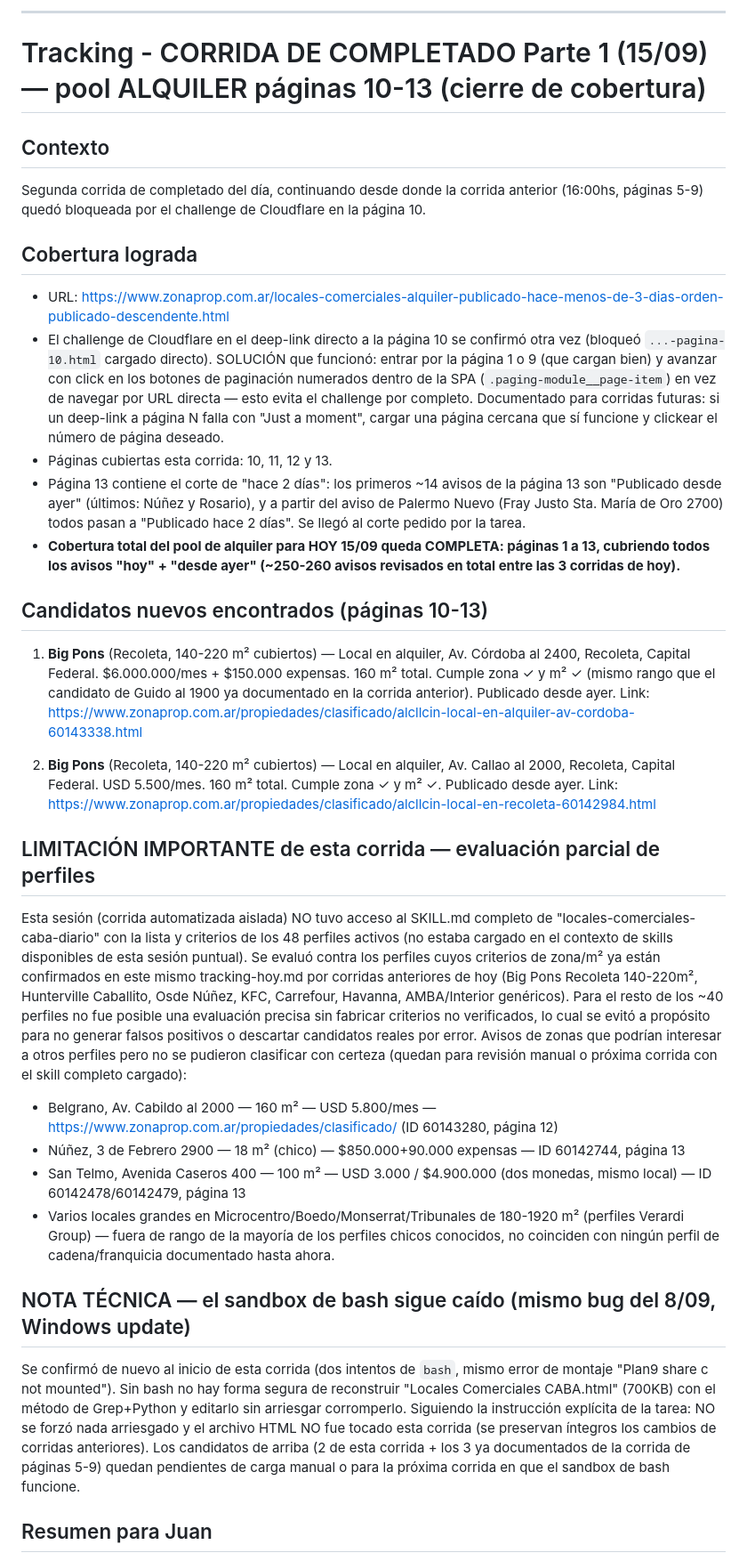
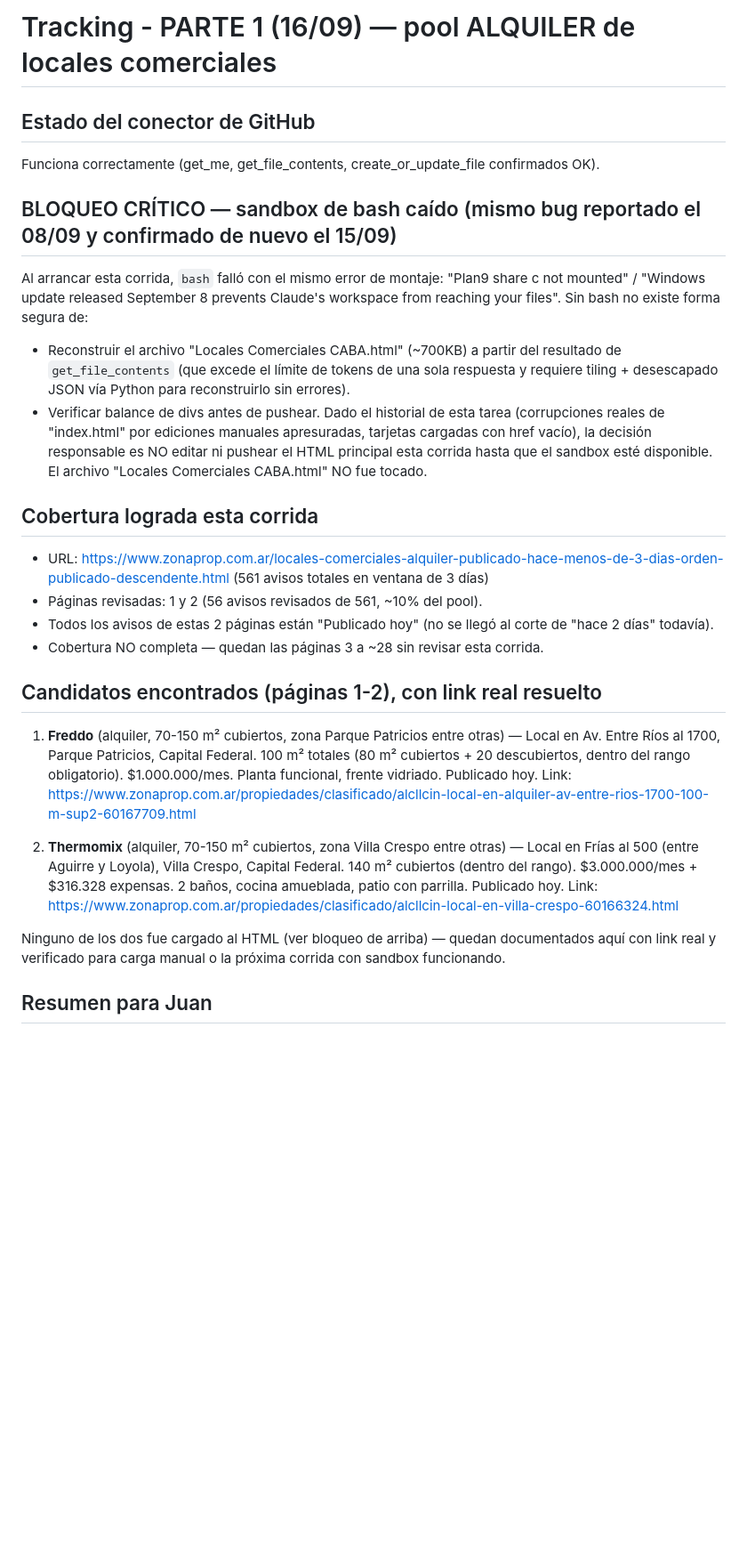
Before and after one commit to MetricaPropiedades/locales-comerciales-caba, a Markdown page: tracking-hoy.md, the part around one of its changes. Shown at 89% size. Rendered like a GitHub page; blank space fills up the shorter version.

Commit message:
Tracking 16/09 Parte 1 - cobertura parcial pool alquiler, sandbox bash caído (bloquea edición segura del HTML)

```diff
--- a/tracking-hoy.md
+++ b/tracking-hoy.md
@@ -1,34 +1,28 @@
----
+# Tracking - PARTE 1 (16/09) — pool ALQUILER de locales comerciales
 
-# Tracking - CORRIDA DE COMPLETADO Parte 1 (15/09) — pool ALQUILER páginas 10-13 (cierre de cobertura)
+## Estado del conector de GitHub
+Funciona correctamente (get_me, get_file_contents, create_or_update_file confirmados OK).
 
-## Contexto
-Segunda corrida de completado del día, continuando desde donde la corrida anterior (16:00hs, páginas 5-9) quedó bloqueada por el challenge de Cloudflare en la página 10.
+## BLOQUEO CRÍTICO — sandbox de bash caído (mismo bug reportado el 08/09 y confirmado de nuevo el 15/09)
+Al arrancar esta corrida, `bash` falló con el mismo error de montaje: "Plan9 share c not mounted" / "Windows update released September 8 prevents Claude's workspace from reaching your files". Sin bash no existe forma segura de:
+- Reconstruir el archivo "Locales Comerciales CABA.html" (~700KB) a partir del resultado de `get_file_contents` (que excede el límite de tokens de una sola respuesta y requiere tiling + desescapado JSON vía Python para reconstruirlo sin errores).
+- Verificar balance de divs antes de pushear.
+Dado el historial de esta tarea (corrupciones reales de "index.html" por ediciones manuales apresuradas, tarjetas cargadas con href vacío), la decisión responsable es NO editar ni pushear el HTML principal esta corrida hasta que el sandbox esté disponible. El archivo "Locales Comerciales CABA.html" NO fue tocado.
 
-## Cobertura lograda
-- URL: https://www.zonaprop.com.ar/locales-comerciales-alquiler-publicado-hace-menos-de-3-dias-orden-publicado-descendente.html
-- El challenge de Cloudflare en el deep-link directo a la página 10 se confirmó otra vez (bloqueó `...-pagina-10.html` cargado directo). SOLUCIÓN que funcionó: entrar por la página 1 o 9 (que cargan bien) y avanzar con click en los botones de paginación numerados dentro de la SPA (`.paging-module__page-item`) en vez de navegar por URL directa — esto evita el challenge por completo. Documentado para corridas futuras: si un deep-link a página N falla con "Just a moment", cargar una página cercana que sí funcione y clickear el número de página deseado.
-- Páginas cubiertas esta corrida: 10, 11, 12 y 13.
-- Página 13 contiene el corte de "hace 2 días": los primeros ~14 avisos de la página 13 son "Publicado desde ayer" (últimos: Núñez y Rosario), y a partir del aviso de Palermo Nuevo (Fray Justo Sta. María de Oro 2700) todos pasan a "Publicado hace 2 días". Se llegó al corte pedido por la tarea.
-- **Cobertura total del pool de alquiler para HOY 15/09 queda COMPLETA: páginas 1 a 13, cubriendo todos los avisos "hoy" + "desde ayer" (~250-260 avisos revisados en total entre las 3 corridas de hoy).**
+## Cobertura lograda esta corrida
+- URL: https://www.zonaprop.com.ar/locales-comerciales-alquiler-publicado-hace-menos-de-3-dias-orden-publicado-descendente.html (561 avisos totales en ventana de 3 días)
+- Páginas revisadas: 1 y 2 (56 avisos revisados de 561, ~10% del pool).
+- Todos los avisos de estas 2 páginas están "Publicado hoy" (no se llegó al corte de "hace 2 días" todavía).
+- Cobertura NO completa — quedan las páginas 3 a ~28 sin revisar esta corrida.
 
-## Candidatos nuevos encontrados (páginas 10-13)
+## Candidatos encontrados (páginas 1-2), con link real resuelto
 
-1. **Big Pons** (Recoleta, 140-220 m² cubiertos) — Local en alquiler, Av. Córdoba al 2400, Recoleta, Capital Federal. $6.000.000/mes + $150.000 expensas. 160 m² total. Cumple zona ✓ y m² ✓ (mismo rango que el candidato de Guido al 1900 ya documentado en la corrida anterior). Publicado desde ayer.
-   Link: https://www.zonaprop.com.ar/propiedades/clasificado/alcllcin-local-en-alquiler-av-cordoba-60143338.html
+1. **Freddo** (alquiler, 70-150 m² cubiertos, zona Parque Patricios entre otras) — Local en Av. Entre Ríos al 1700, Parque Patricios, Capital Federal. 100 m² totales (80 m² cubiertos + 20 descubiertos, dentro del rango obligatorio). $1.000.000/mes. Planta funcional, frente vidriado. Publicado hoy.
+   Link: https://www.zonaprop.com.ar/propiedades/clasificado/alcllcin-local-en-alquiler-av-entre-rios-1700-100-m-sup2-60167709.html
 
-2. **Big Pons** (Recoleta, 140-220 m² cubiertos) — Local en alquiler, Av. Callao al 2000, Recoleta, Capital Federal. USD 5.500/mes. 160 m² total. Cumple zona ✓ y m² ✓. Publicado desde ayer.
-   Link: https://www.zonaprop.com.ar/propiedades/clasificado/alcllcin-local-en-recoleta-60142984.html
+2. **Thermomix** (alquiler, 70-150 m² cubiertos, zona Villa Crespo entre otras) — Local en Frías al 500 (entre Aguirre y Loyola), Villa Crespo, Capital Federal. 140 m² cubiertos (dentro del rango). $3.000.000/mes + $316.328 expensas. 2 baños, cocina amueblada, patio con parrilla. Publicado hoy.
+   Link: https://www.zonaprop.com.ar/propiedades/clasificado/alcllcin-local-en-villa-crespo-60166324.html
 
-## LIMITACIÓN IMPORTANTE de esta corrida — evaluación parcial de perfiles
-Esta sesión (corrida automatizada aislada) NO tuvo acceso al SKILL.md completo de "locales-comerciales-caba-diario" con la lista y criterios de los 48 perfiles activos (no estaba cargado en el contexto de skills disponibles de esta sesión puntual). Se evaluó contra los perfiles cuyos criterios de zona/m² ya están confirmados en este mismo tracking-hoy.md por corridas anteriores de hoy (Big Pons Recoleta 140-220m², Hunterville Caballito, Osde Núñez, KFC, Carrefour, Havanna, AMBA/Interior genéricos). Para el resto de los ~40 perfiles no fue posible una evaluación precisa sin fabricar criterios no verificados, lo cual se evitó a propósito para no generar falsos positivos o descartar candidatos reales por error.
-Avisos de zonas que podrían interesar a otros perfiles pero no se pudieron clasificar con certeza (quedan para revisión manual o próxima corrida con el skill completo cargado):
-- Belgrano, Av. Cabildo al 2000 — 160 m² — USD 5.800/mes — https://www.zonaprop.com.ar/propiedades/clasificado/ (ID 60143280, página 12)
-- Núñez, 3 de Febrero 2900 — 18 m² (chico) — $850.000+90.000 expensas — ID 60142744, página 13
-- San Telmo, Avenida Caseros 400 — 100 m² — USD 3.000 / $4.900.000 (dos monedas, mismo local) — ID 60142478/60142479, página 13
-- Varios locales grandes en Microcentro/Boedo/Monserrat/Tribunales de 180-1920 m² (perfiles Verardi Group) — fuera de rango de la mayoría de los perfiles chicos conocidos, no coinciden con ningún perfil de cadena/franquicia documentado hasta ahora.
-
-## NOTA TÉCNICA — el sandbox de bash sigue caído (mismo bug del 8/09, Windows update)
-Se confirmó de nuevo al inicio de esta corrida (dos intentos de `bash`, mismo error de montaje "Plan9 share c not mounted"). Sin bash no hay forma segura de reconstruir "Locales Comerciales CABA.html" (700KB) con el método de Grep+Python y editarlo sin arriesgar corromperlo. Siguiendo la instrucción explícita de la tarea: NO se forzó nada arriesgado y el archivo HTML NO fue tocado esta corrida (se preservan íntegros los cambios de corridas anteriores). Los candidatos de arriba (2 de esta corrida + los 3 ya documentados de la corrida de páginas 5-9) quedan pendientes de carga manual o para la próxima corrida en que el sandbox de bash funcione.
+Ninguno de los dos fue cargado al HTML (ver bloqueo de arriba) — quedan documentados aquí con link real y verificado para carga manual o la próxima corrida con sandbox funcionando.
 
 ## Resumen para Juan
```
Also changed, not shown: other parts of tracking-hoy.md (+4 -4 lines).
